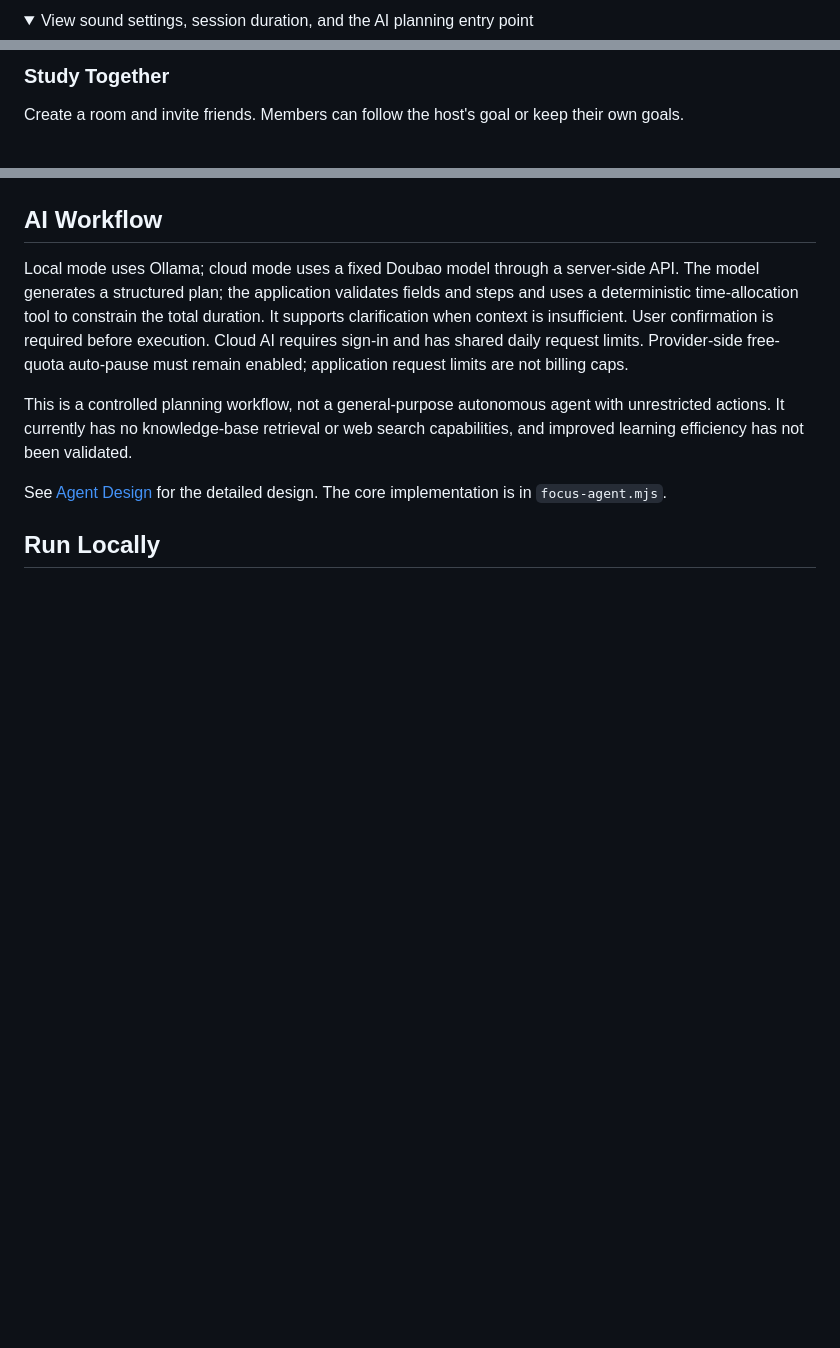
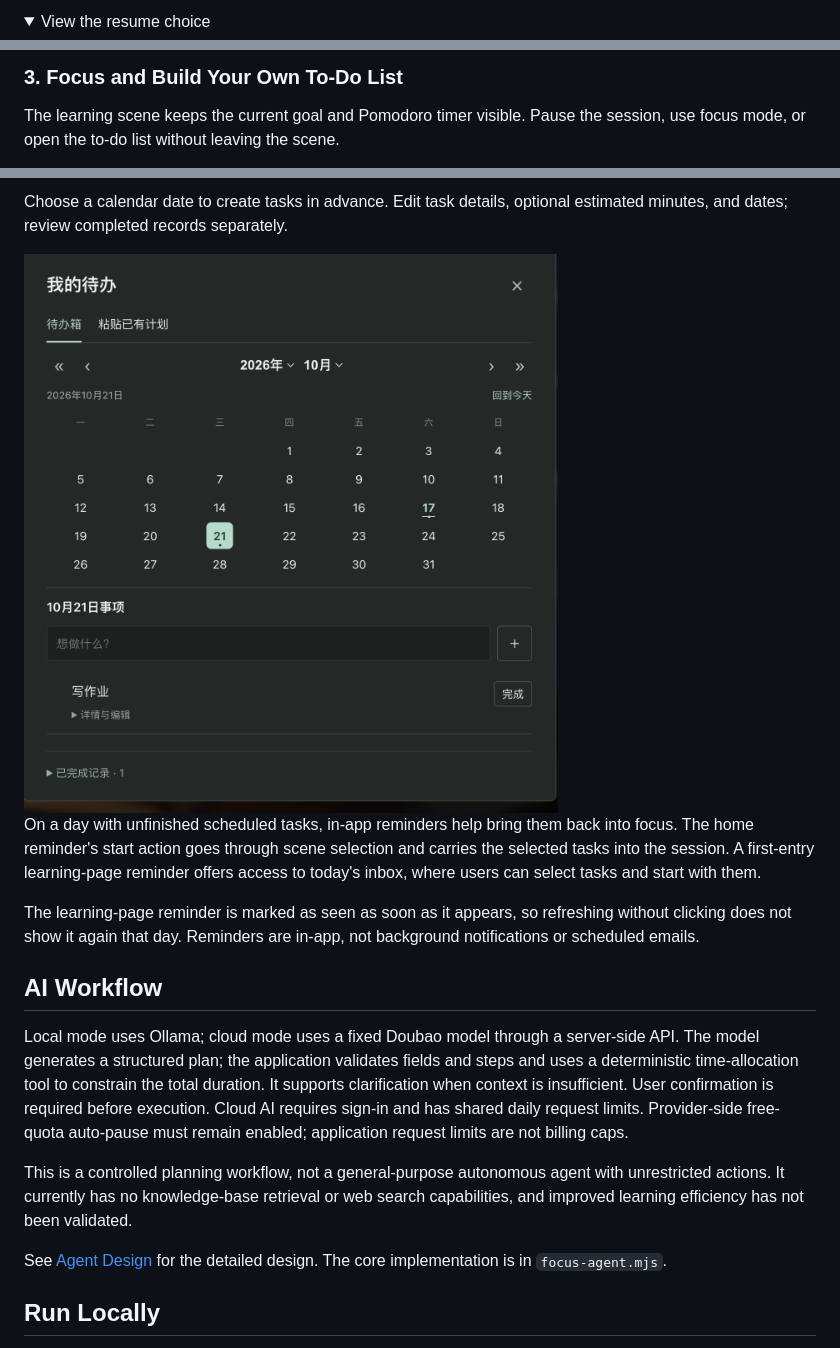
Before and after one commit to Hans0418/qiye-study-room, a Markdown page: README.md, 3 parts joined by grey strips. Drawn GitHub-style; folded sections open; blank space fills up the shorter version.

```diff
--- a/README.md
+++ b/README.md
@@ -29,4 +29,4 @@ Choose a study scene, customize background music and ambient sounds, and set a s
 
 <details>
-<summary>View sound settings, session duration, and the AI planning entry point</summary>
+<summary>View the resume choice</summary>
 
@@ -67,7 +53,7 @@ The confirmed plan becomes a to-do list. Reorder tasks, select the current task,
 
 </details>
 
-### Study Together
+### 3. Focus and Build Your Own To-Do List
 
-Create a room and invite friends. Members can follow the host's goal or keep their own goals.
+The learning scene keeps the current goal and Pomodoro timer visible. Pause the session, use focus mode, or open the to-do list without leaving the scene.
 
@@ -90,3 +105,10 @@ Track days spent together and earn food through focused study. Feeding increases
+Choose a calendar date to create tasks in advance. Edit task details, optional estimated minutes, and dates; review completed records separately.
+
+<img src="docs/screenshots/task-inbox-calendar.png" alt="Schedule future tasks in the calendar-based task inbox" width="640">
+
+On a day with unfinished scheduled tasks, in-app reminders help bring them back into focus. The home reminder's start action goes through scene selection and carries the selected tasks into the session. A first-entry learning-page reminder offers access to today's inbox, where users can select tasks and start with them.
+
+The learning-page reminder is marked as seen as soon as it appears, so refreshing without clicking does not show it again that day. Reminders are in-app, not background notifications or scheduled emails.
 
 ## AI Workflow
 
```
Also changed, not shown: other parts of README.md (+53 -38 lines).
